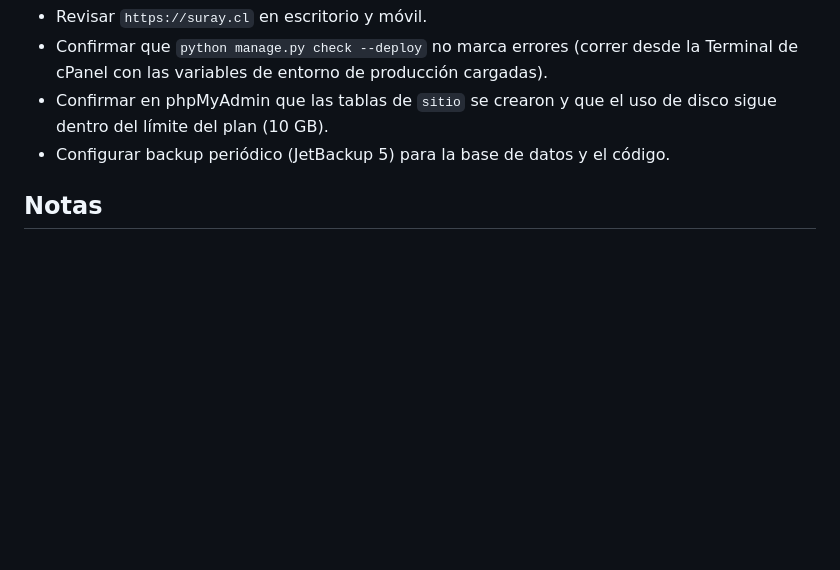
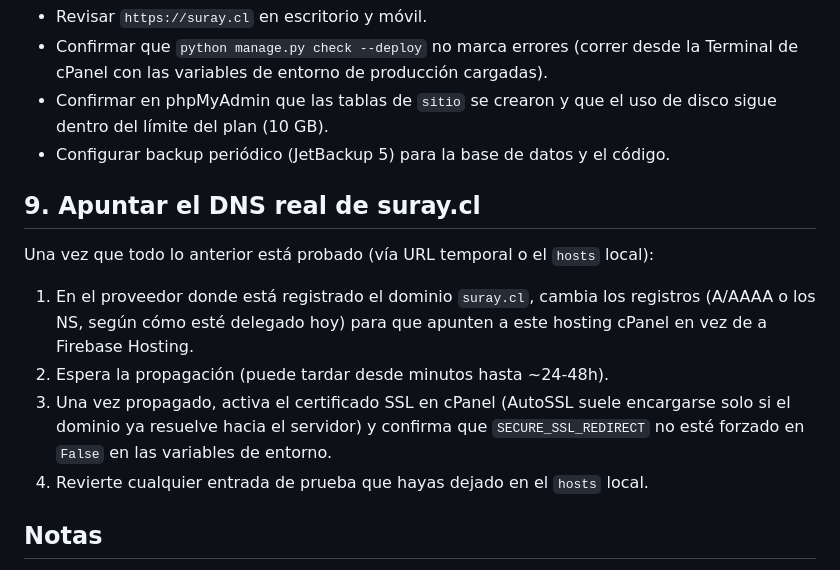
Before and after one commit to Roadixito23/suray-web, a Markdown page: DEPLOY.md, the part around one of its changes. Rendered like a GitHub page; blank space fills up the shorter version.

```diff
--- a/DEPLOY.md
+++ b/DEPLOY.md
@@ -93,6 +130,19 @@ y no debe reutilizarse en producción).
   sigue dentro del límite del plan (10 GB).
 - Configurar backup periódico (JetBackup 5) para la base de datos y el código.
 
+## 9. Apuntar el DNS real de suray.cl
+
+Una vez que todo lo anterior está probado (vía URL temporal o el `hosts` local):
+
+1. En el proveedor donde está registrado el dominio `suray.cl`, cambia los registros
+   (A/AAAA o los NS, según cómo esté delegado hoy) para que apunten a este hosting cPanel
+   en vez de a Firebase Hosting.
+2. Espera la propagación (puede tardar desde minutos hasta ~24-48h).
+3. Una vez propagado, activa el certificado SSL en cPanel (AutoSSL suele encargarse solo
+   si el dominio ya resuelve hacia el servidor) y confirma que `SECURE_SSL_REDIRECT` no
+   esté forzado en `False` en las variables de entorno.
+4. Revierte cualquier entrada de prueba que hayas dejado en el `hosts` local.
+
 ## Notas
 
 - `DEBUG=False` activa automáticamente `SECURE_SSL_REDIRECT`, cookies seguras y HSTS
```
Also changed, not shown: other parts of DEPLOY.md (+39 -2 lines).
